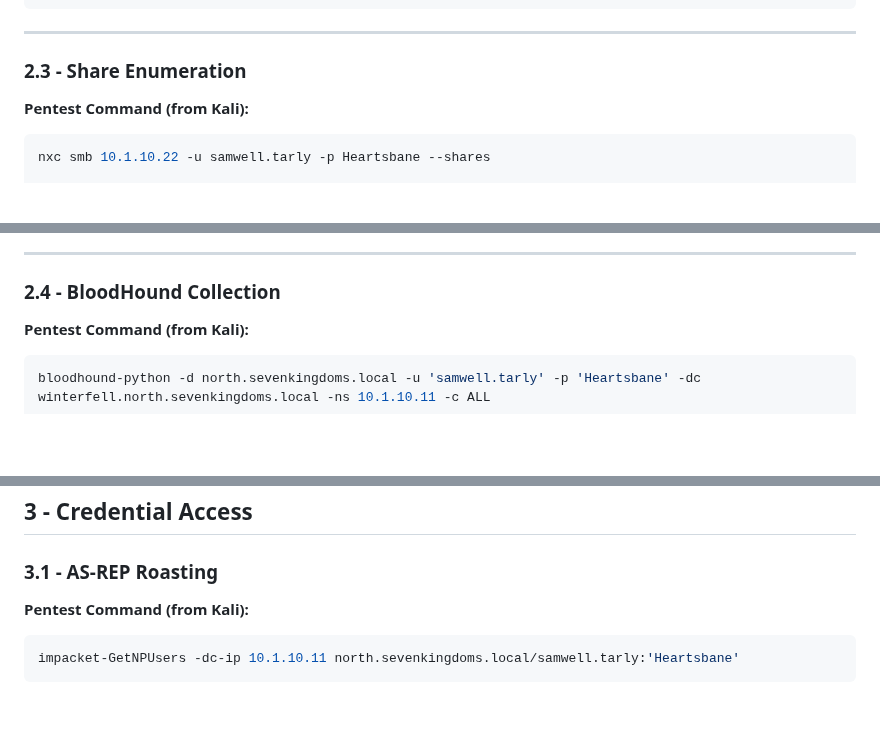
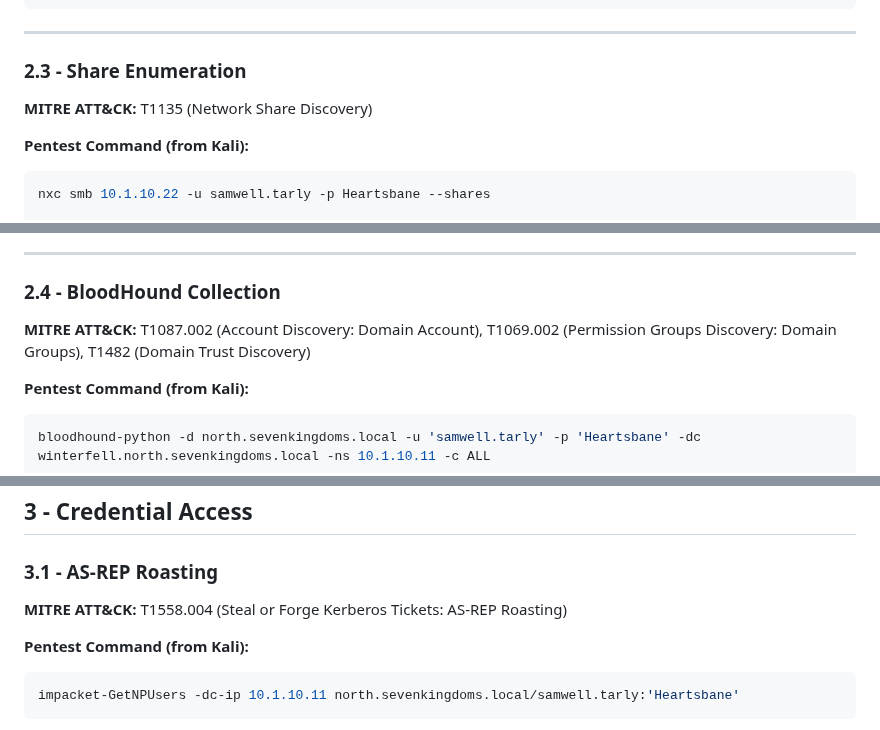
Before and after one commit to stillbigjosh/stillbigjosh.github.io, a Markdown page: writeups/red-team-workflow.md, 3 parts joined by grey strips. GitHub-like rendering; blank space fills up the shorter version.

````diff
--- a/writeups/red-team-workflow.md
+++ b/writeups/red-team-workflow.md
@@ -268,6 +274,8 @@ event.code:"1644" AND (winlog.event_data.SearchFilter:*sAMAccountName* OR winlog
 
 ### 2.3 - Share Enumeration
 
+**MITRE ATT&CK:** T1135 (Network Share Discovery)
+
 **Pentest Command (from Kali):**
 
 ```bash
@@ -368,6 +376,8 @@ Parent process spoofing does not help if the command-line arguments are suspicio
 ---
 
 ### 2.4 - BloodHound Collection
+
+**MITRE ATT&CK:** T1087.002 (Account Discovery: Domain Account), T1069.002 (Permission Groups Discovery: Domain Groups), T1482 (Domain Trust Discovery)
 
 **Pentest Command (from Kali):**
 
@@ -444,6 +454,8 @@ No prebuilt rule fires. The inline BOF produces zero Sysmon network telemetry on
 
 ### 3.1 - AS-REP Roasting
 
+**MITRE ATT&CK:** T1558.004 (Steal or Forge Kerberos Tickets: AS-REP Roasting)
+
 **Pentest Command (from Kali):**
 
 ```bash
````
Also changed, not shown: other parts of writeups/red-team-workflow.md (+38 -0 lines).
